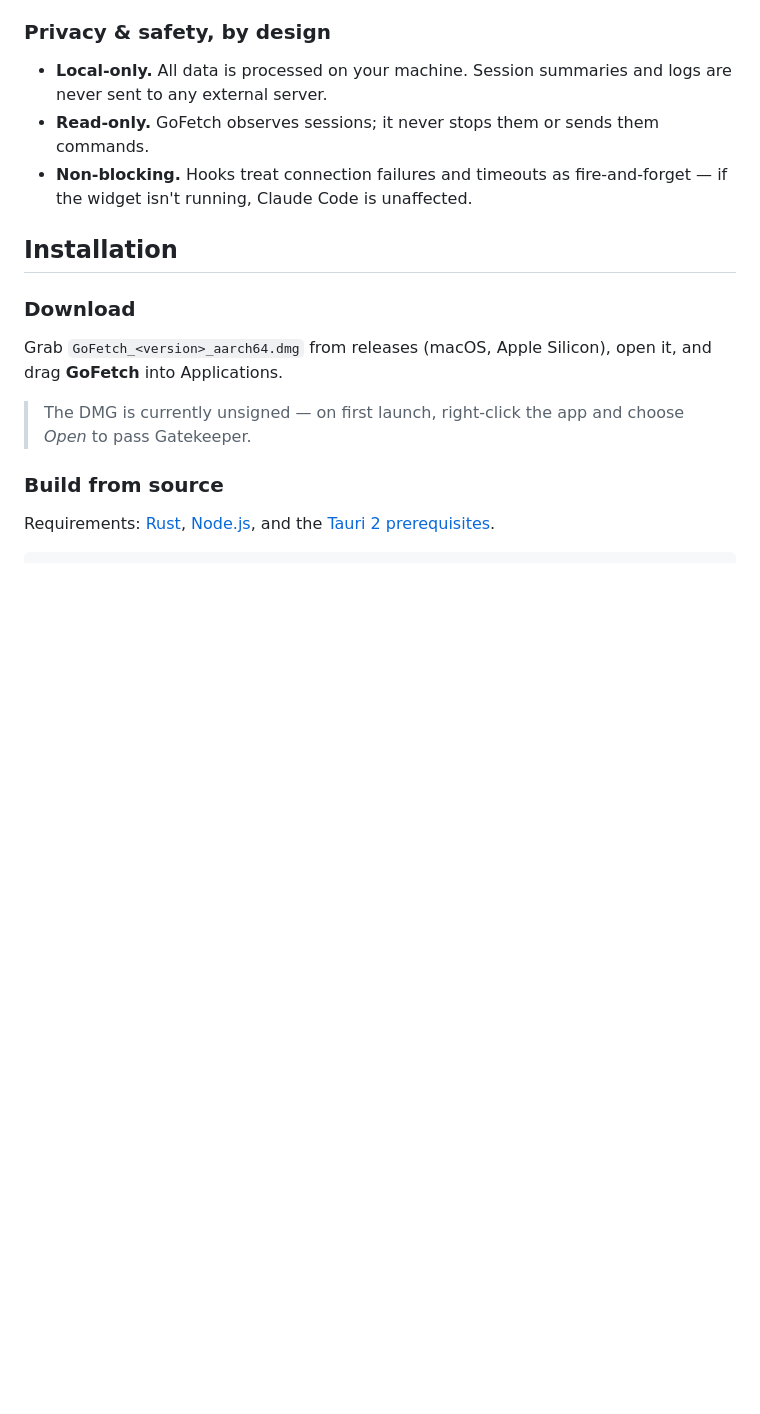
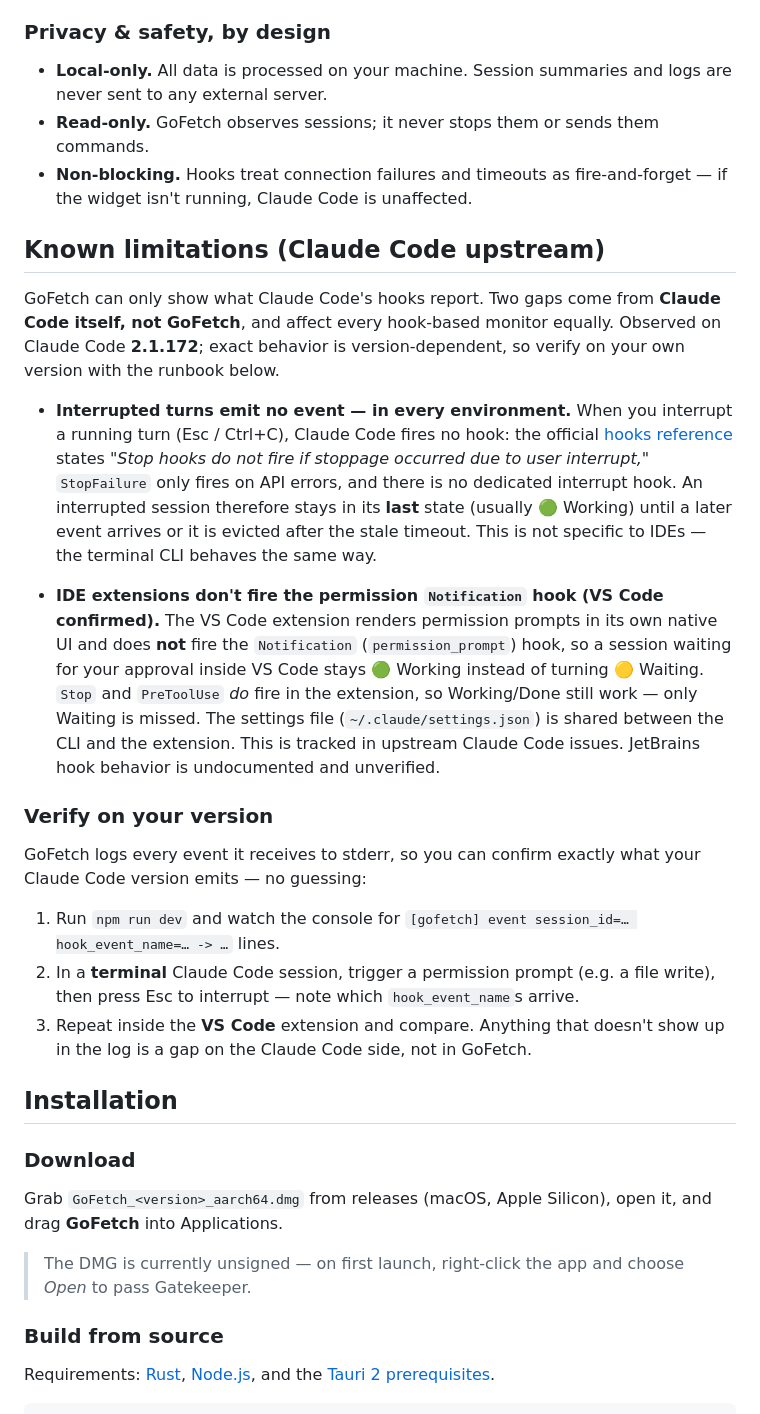
Before and after one commit to willjsw/go-fetch, a Markdown page: README.md, the part around the change. Rendered like a GitHub page; blank space fills up the shorter version.

Commit message:
chore: document Claude Code upstream hook limitations (#64)
* [GF-122] chore: README 라이선스(MIT) 반영 + done 모션 문구 갱신 + 설정 라벨 Dog→Retriever (#61)

- README License 섹션 TBD → MIT(LICENSE 링크, © 2026 Sunwoo Jung) 반영
- 캐릭터 표 Dog done 모션 'fetches a bone' → 'fetches a small AI character' (GF-121 후속)
- 설정 드롭다운 라벨 "Dog" → "Retriever" (src/sprites/index.js CHARACTER_LABELS)

* chore: document Claude Code upstream hook limitations (#63)

- Interrupt emits no hook in any environment (Stop excluded per official docs; no interrupt hook)
- VS Code extension doesn't fire Notification/permission_prompt -> Waiting state missed
- Clarify these are upstream Claude Code limitations, not GoFetch bugs
- Add "Verify on your version" runbook using GoFetch's stderr event log
- Observed on Claude Code 2.1.172 (version-dependent)

Co-authored-by: Claude Opus 4.8 <noreply@anthropic.com>

---------

Co-authored-by: Claude Opus 4.8 <noreply@anthropic.com>

```diff
--- a/README.md
+++ b/README.md
@@ -97,6 +97,43 @@ widget UI (WebView) + native notifications
 - **Non-blocking.** Hooks treat connection failures and timeouts as
   fire-and-forget — if the widget isn't running, Claude Code is unaffected.
 
+## Known limitations (Claude Code upstream)
+
+GoFetch can only show what Claude Code's hooks report. Two gaps come from
+**Claude Code itself, not GoFetch**, and affect every hook-based monitor equally.
+Observed on Claude Code **2.1.172**; exact behavior is version-dependent, so
+verify on your own version with the runbook below.
+
+- **Interrupted turns emit no event — in every environment.** When you interrupt
+  a running turn (Esc / Ctrl+C), Claude Code fires no hook: the official
+  [hooks reference](https://code.claude.com/docs/en/hooks) states *"Stop hooks do
+  not fire if stoppage occurred due to user interrupt,"* `StopFailure` only fires
+  on API errors, and there is no dedicated interrupt hook. An interrupted session
+  therefore stays in its **last** state (usually 🟢 Working) until a later event
+  arrives or it is evicted after the stale timeout. This is not specific to IDEs —
+  the terminal CLI behaves the same way.
+
+- **IDE extensions don't fire the permission `Notification` hook (VS Code
+  confirmed).** The VS Code extension renders permission prompts in its own native
+  UI and does **not** fire the `Notification` (`permission_prompt`) hook, so a
+  session waiting for your approval inside VS Code stays 🟢 Working instead of
+  turning 🟡 Waiting. `Stop` and `PreToolUse` *do* fire in the extension, so
+  Working/Done still work — only Waiting is missed. The settings file
+  (`~/.claude/settings.json`) is shared between the CLI and the extension. This is
+  tracked in upstream Claude Code issues. JetBrains hook behavior is undocumented
+  and unverified.
+
+### Verify on your version
+
+GoFetch logs every event it receives to stderr, so you can confirm exactly what
+your Claude Code version emits — no guessing:
+
+1. Run `npm run dev` and watch the console for `[gofetch] event session_id=… hook_event_name=… -> …` lines.
+2. In a **terminal** Claude Code session, trigger a permission prompt (e.g. a file
+   write), then press Esc to interrupt — note which `hook_event_name`s arrive.
+3. Repeat inside the **VS Code** extension and compare. Anything that doesn't show
+   up in the log is a gap on the Claude Code side, not in GoFetch.
+
 ## Installation
 
 ### Download
```
